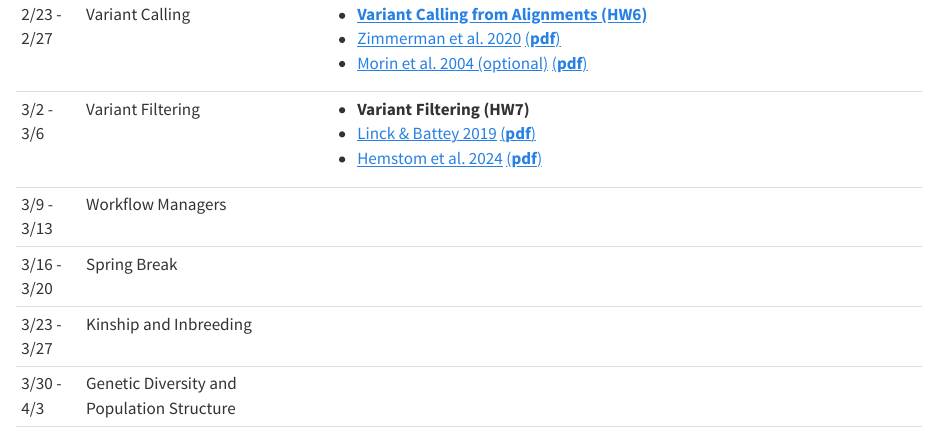
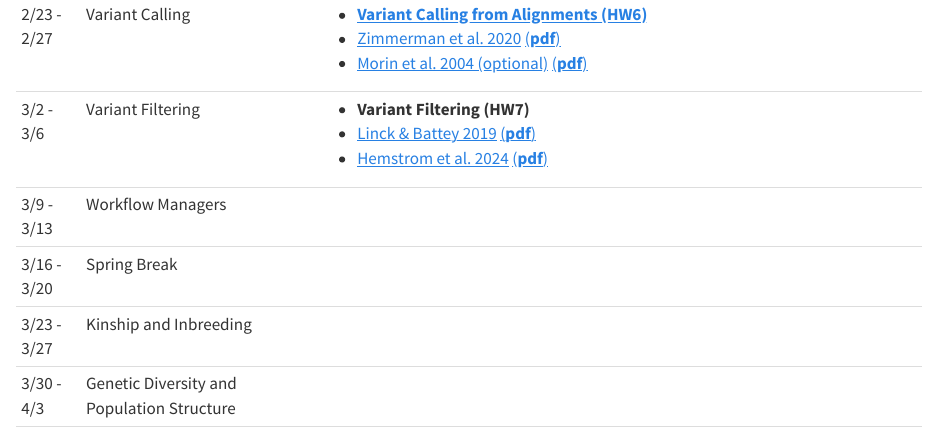
Before and after one commit to elinck/genomics_eco_con, a Quarto document (index.qmd): the page in a window 1100 px wide, from 2540 px down. Rendered offline with R 4.5, knitr and Pandoc in place of Quarto, with nearby package versions.

Commit message:
typo fix

```diff
--- a/index.qmd
+++ b/index.qmd
@@ -90,7 +90,7 @@ Throughout the semester, you will likely find yourself resorting to Google, Chat
 +-------------+--------------------------------------------+---------------------------------------------------------------------------------------------------------------------+
 | 3/2 - 3/6   | Variant Filtering                          | - **Variant Filtering (HW7)**                                                                                       |
 |             |                                            | - [Linck & Battey 2019](https://doi.org/10.1111/1755-0998.12995) [(**pdf**)](papers/linck_battey_2019)              |
-|             |                                            | - [Hemstom et al. 2024](https://doi.org/10.1038/s41576-024-00738-6) [(**pdf**)](papers/hemstrom_et_al_2024.pdf)     |
+|             |                                            | - [Hemstrom et al. 2024](https://doi.org/10.1038/s41576-024-00738-6) [(**pdf**)](papers/hemstrom_et_al_2024.pdf)    |
 +-------------+--------------------------------------------+---------------------------------------------------------------------------------------------------------------------+
 | 3/9 - 3/13  | Workflow Managers                          |                                                                                                                     |
 +-------------+--------------------------------------------+---------------------------------------------------------------------------------------------------------------------+
```
Also changed, not shown: docs/search.json, 1 other file.
